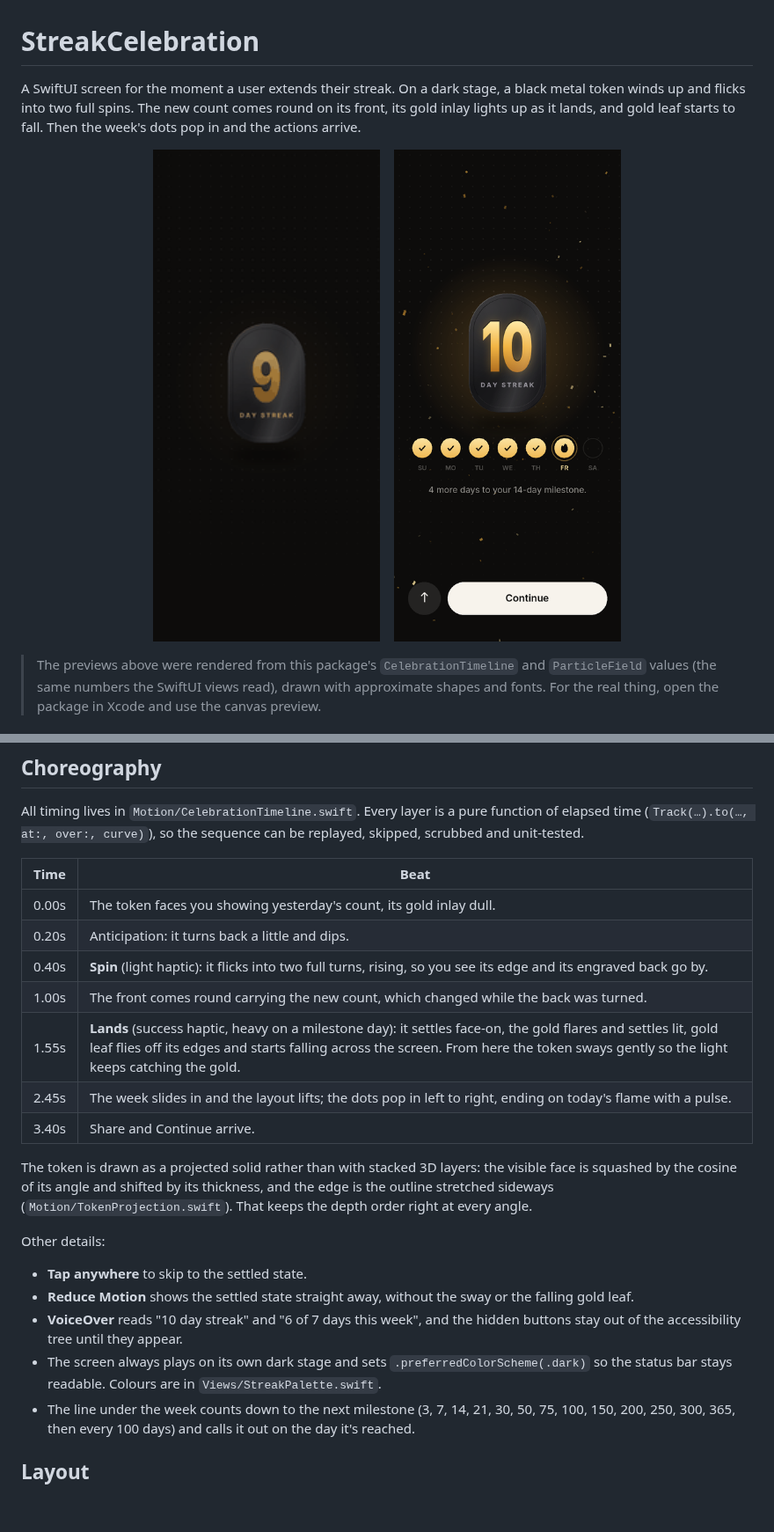
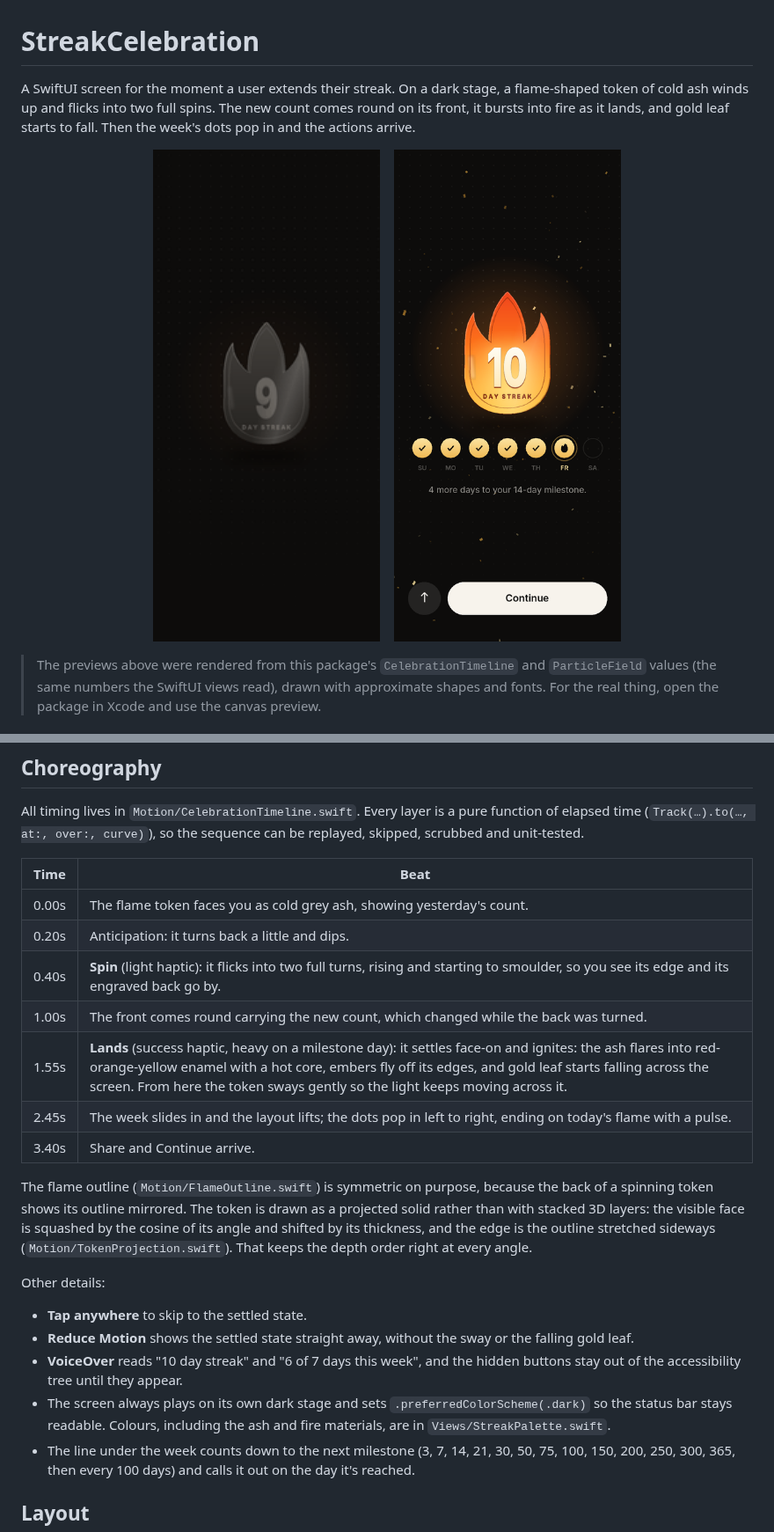
Before and after one commit to nodedesignagency/streak, a Markdown page: README.md, 2 parts joined by grey strips. Shown at 88% size. GitHub-like rendering; pictures changed too: docs/final-frame.png, docs/preview.gif; blank space fills up the shorter version.

```diff
--- a/README.md
+++ b/README.md
@@ -1,8 +1,8 @@
 # StreakCelebration
 
-A SwiftUI screen for the moment a user extends their streak. On a dark stage, a black metal token
-winds up and flicks into two full spins. The new count comes round on its front, its gold inlay lights
-up as it lands, and gold leaf starts to fall. Then the week's dots pop in and the actions arrive.
+A SwiftUI screen for the moment a user extends their streak. On a dark stage, a flame-shaped token
+of cold ash winds up and flicks into two full spins. The new count comes round on its front, it bursts
+into fire as it lands, and gold leaf starts to fall. Then the week's dots pop in and the actions arrive.
 
 <p align="center">
   <img src="docs/preview.gif" width="260" alt="Animated preview of the streak celebration">
@@ -68,15 +68,17 @@ All timing lives in `Motion/CelebrationTimeline.swift`. Every layer is a pure fu
 
 | Time | Beat |
 | --- | --- |
-| 0.00s | The token faces you showing yesterday's count, its gold inlay dull. |
+| 0.00s | The flame token faces you as cold grey ash, showing yesterday's count. |
 | 0.20s | Anticipation: it turns back a little and dips. |
-| 0.40s | **Spin** (light haptic): it flicks into two full turns, rising, so you see its edge and its engraved back go by. |
+| 0.40s | **Spin** (light haptic): it flicks into two full turns, rising and starting to smoulder, so you see its edge and its engraved back go by. |
 | 1.00s | The front comes round carrying the new count, which changed while the back was turned. |
-| 1.55s | **Lands** (success haptic, heavy on a milestone day): it settles face-on, the gold flares and settles lit, gold leaf flies off its edges and starts falling across the screen. From here the token sways gently so the light keeps catching the gold. |
+| 1.55s | **Lands** (success haptic, heavy on a milestone day): it settles face-on and ignites: the ash flares into red-orange-yellow enamel with a hot core, embers fly off its edges, and gold leaf starts falling across the screen. From here the token sways gently so the light keeps moving across it. |
 | 2.45s | The week slides in and the layout lifts; the dots pop in left to right, ending on today's flame with a pulse. |
 | 3.40s | Share and Continue arrive. |
 
-The token is drawn as a projected solid rather than with stacked 3D layers: the visible face is
+The flame outline (`Motion/FlameOutline.swift`) is symmetric on purpose, because the back of a
+spinning token shows its outline mirrored. The token is drawn as a projected solid rather than with
+stacked 3D layers: the visible face is
 squashed by the cosine of its angle and shifted by its thickness, and the edge is the outline stretched
 sideways (`Motion/TokenProjection.swift`). That keeps the depth order right at every angle.
 
@@ -87,7 +89,7 @@ Other details:
 - **VoiceOver** reads "10 day streak" and "6 of 7 days this week", and the hidden buttons stay out of
   the accessibility tree until they appear.
 - The screen always plays on its own dark stage and sets `.preferredColorScheme(.dark)` so the status bar
-  stays readable. Colours are in `Views/StreakPalette.swift`.
+  stays readable. Colours, including the ash and fire materials, are in `Views/StreakPalette.swift`.
 - The line under the week counts down to the next milestone (3, 7, 14, 21, 30, 50, 75, 100, 150, 200, 250,
   300, 365, then every 100 days) and calls it out on the day it's reached.
 
```
Also changed, not shown: other parts of README.md (+5 -4 lines), 9 other files.
